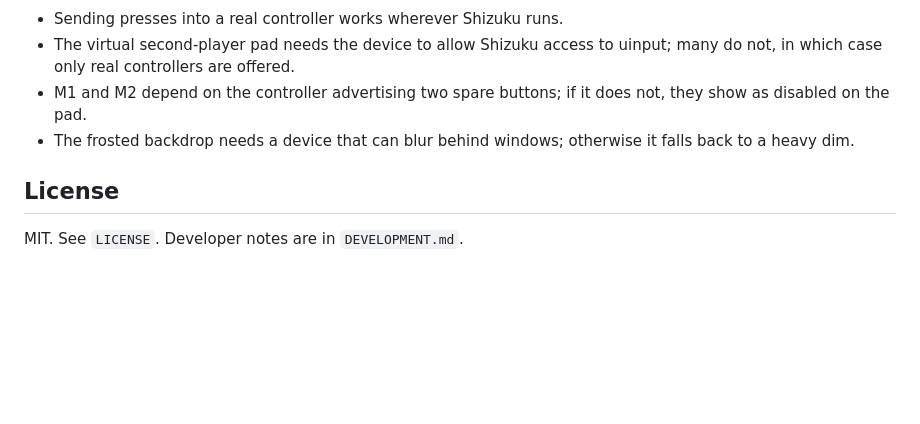
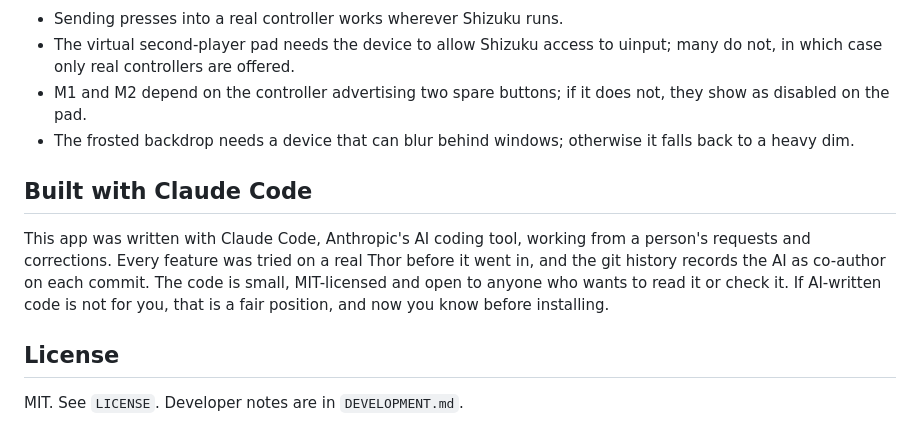
Before and after one commit to bentolanh/thor-sidepad, a Markdown page: README.md, the part around the change. GitHub-like rendering; blank space fills up the shorter version.

Commit message:
README: say plainly that the app was built with Claude Code
Co-Authored-By: Claude Fable 5.1 <noreply@anthropic.com>

```diff
--- a/README.md
+++ b/README.md
@@ -81,6 +81,14 @@ touch screen, expect the following:
 - The frosted backdrop needs a device that can blur behind windows; otherwise it falls back
   to a heavy dim.
 
+## Built with Claude Code
+
+This app was written with Claude Code, Anthropic's AI coding tool, working from a person's
+requests and corrections. Every feature was tried on a real Thor before it went in, and the
+git history records the AI as co-author on each commit. The code is small, MIT-licensed and
+open to anyone who wants to read it or check it. If AI-written code is not for you, that is
+a fair position, and now you know before installing.
+
 ## License
 
 MIT. See `LICENSE`. Developer notes are in `DEVELOPMENT.md`.
```
